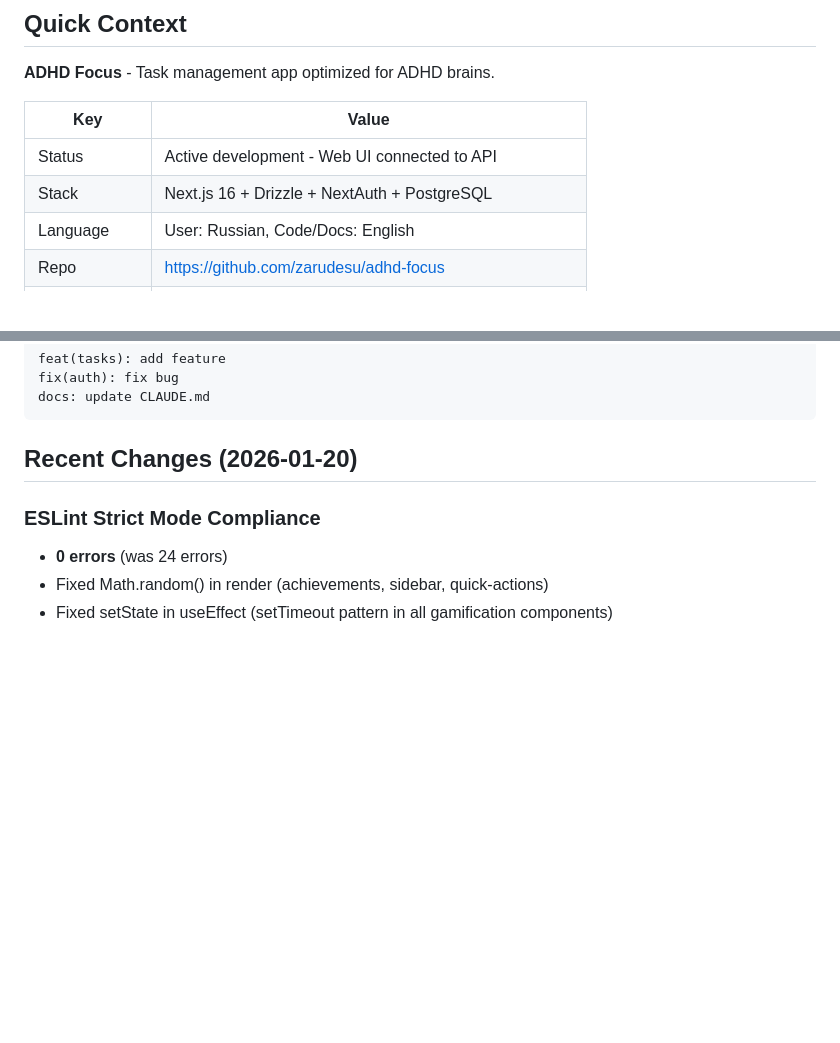
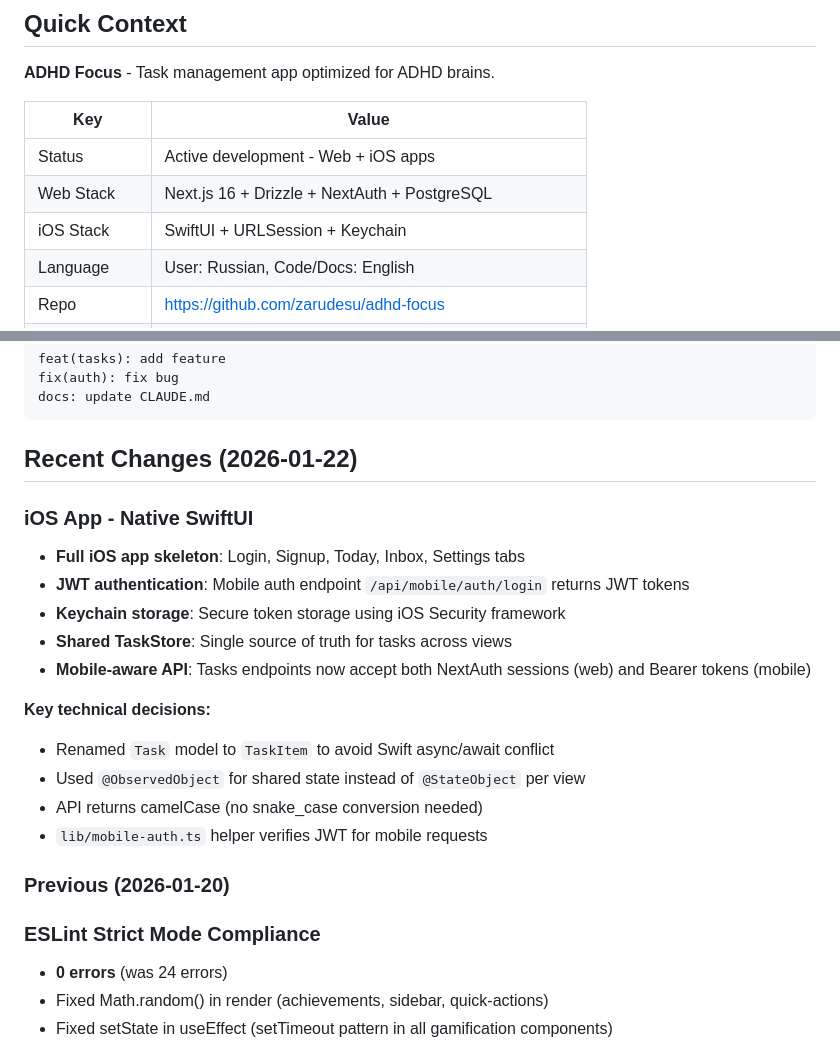
Before and after one commit to zarudesu/adhd-focus, a Markdown page: CLAUDE.md, 2 parts joined by grey strips. Rendered like a GitHub page; blank space fills up the shorter version.

````diff
--- a/CLAUDE.md
+++ b/CLAUDE.md
@@ -21,8 +21,9 @@
 
 | Key | Value |
 |-----|-------|
-| Status | Active development - Web UI connected to API |
-| Stack | Next.js 16 + Drizzle + NextAuth + PostgreSQL |
+| Status | Active development - Web + iOS apps |
+| Web Stack | Next.js 16 + Drizzle + NextAuth + PostgreSQL |
+| iOS Stack | SwiftUI + URLSession + Keychain |
 | Language | User: Russian, Code/Docs: English |
 | Repo | https://github.com/zarudesu/adhd-focus |
 | **Prod Server** | `23.134.216.230` |
@@ -438,7 +487,22 @@ fix(auth): fix bug
 docs: update CLAUDE.md
 ```
 
-## Recent Changes (2026-01-20)
+## Recent Changes (2026-01-22)
+
+### iOS App - Native SwiftUI
+- **Full iOS app skeleton**: Login, Signup, Today, Inbox, Settings tabs
+- **JWT authentication**: Mobile auth endpoint `/api/mobile/auth/login` returns JWT tokens
+- **Keychain storage**: Secure token storage using iOS Security framework
+- **Shared TaskStore**: Single source of truth for tasks across views
+- **Mobile-aware API**: Tasks endpoints now accept both NextAuth sessions (web) and Bearer tokens (mobile)
+
+**Key technical decisions:**
+- Renamed `Task` model to `TaskItem` to avoid Swift async/await conflict
+- Used `@ObservedObject` for shared state instead of `@StateObject` per view
+- API returns camelCase (no snake_case conversion needed)
+- `lib/mobile-auth.ts` helper verifies JWT for mobile requests
+
+### Previous (2026-01-20)
 
 ### ESLint Strict Mode Compliance
 - **0 errors** (was 24 errors)
````
Also changed, not shown: other parts of CLAUDE.md (+51 -3 lines).
